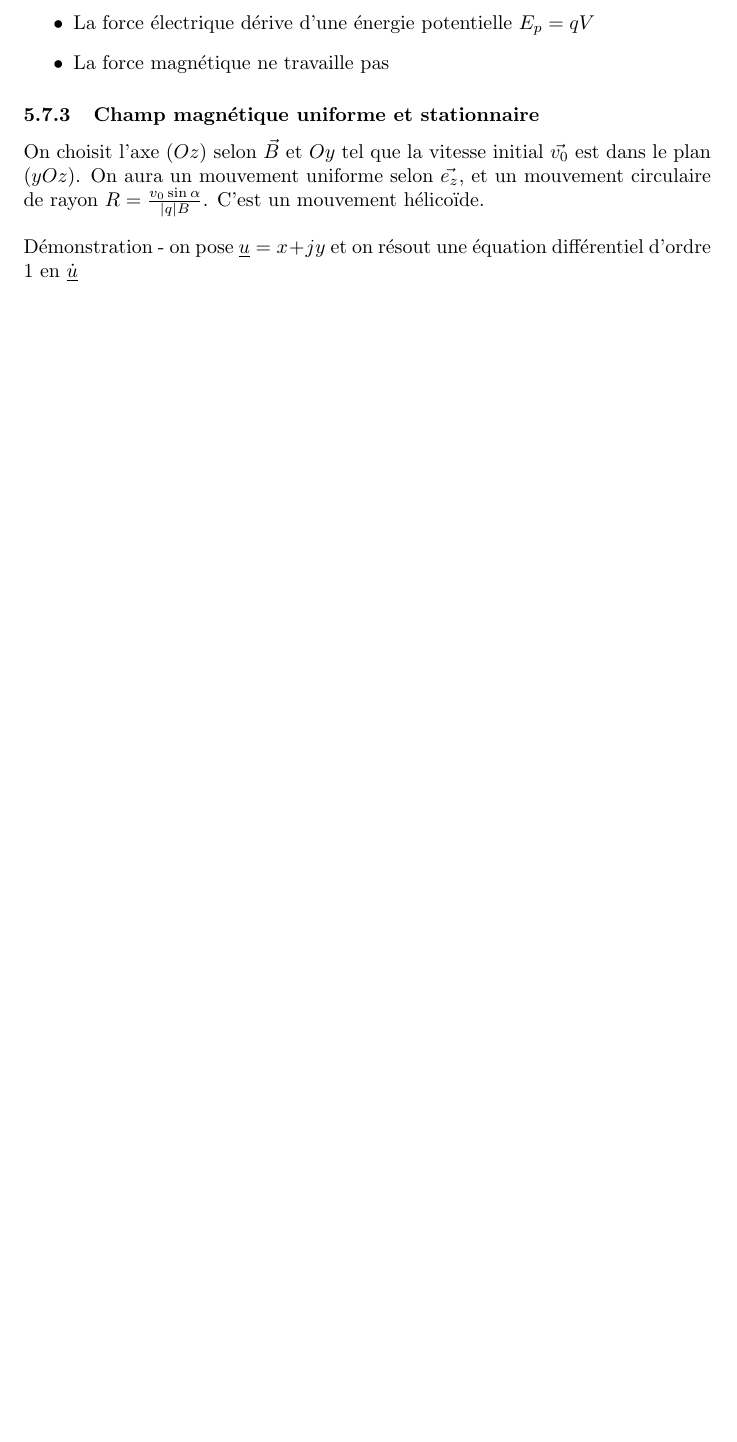
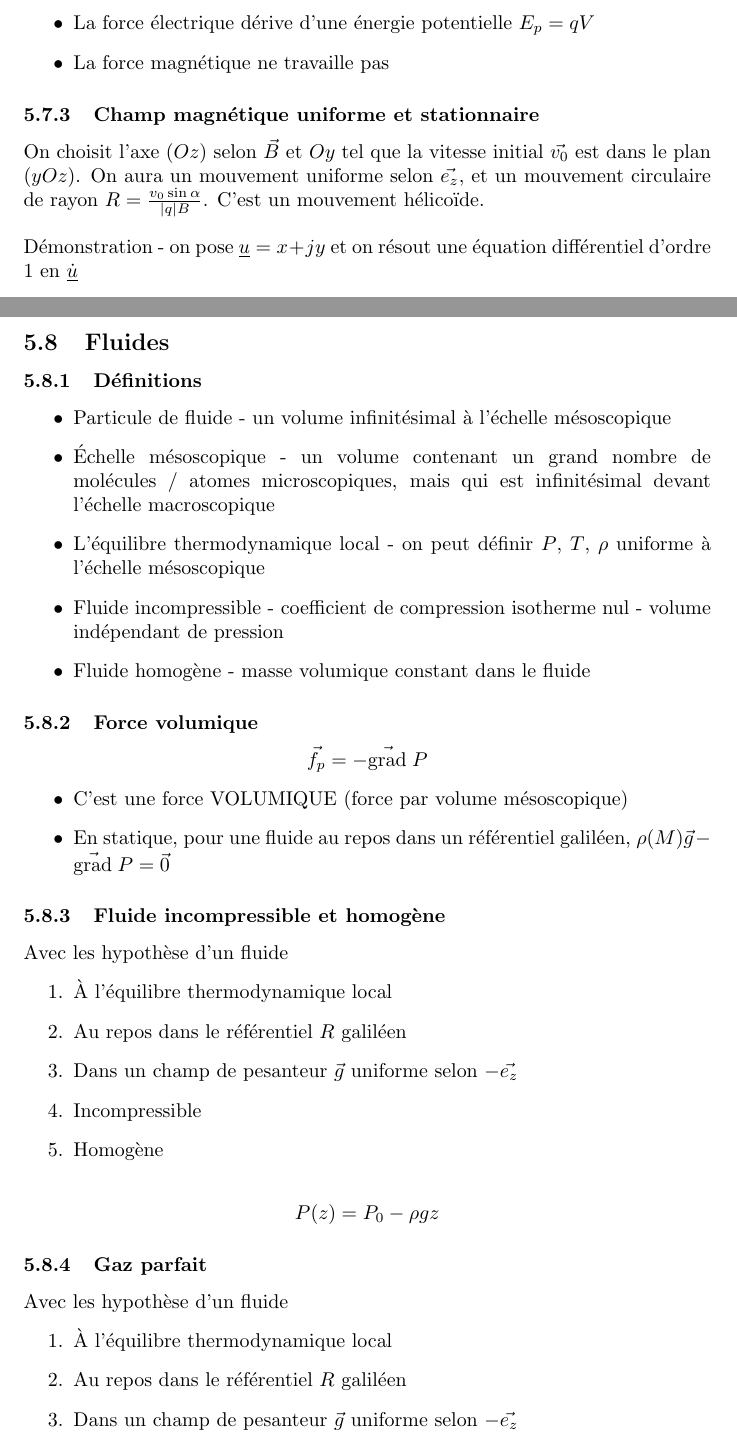
Before and after one commit to palpatinezw/sup, a LaTeX document (PHYS/PHYS.tex): part of page 29 of 34 before the commit and two parts of pages 29 and 30 of 35 after it, the two joined at a grey line, cut so that both start at the same text, the shorter picture padded with empty space. Compiled offline with pdfLaTeX.

Commit message:
PALECO AAAA

```diff
--- a/PHYS/PHYS.tex
+++ b/PHYS/PHYS.tex
@@ -970,3 +981,39 @@ On choisit l'axe $(Oz)$ selon $\vec{B}$ et $Oy$ tel que la vitesse initial $\vec
 
 \noindent Démonstration - on pose $ \underline{u} = x + jy $ et on résout une équation différentiel d'ordre 1 en $ \underline{\dot{u}} $
 
+\subsection{Fluides}
+\subsubsection{Définitions}
+\begin{itemize}
+    \item Particule de fluide - un volume infinitésimal à l'échelle mésoscopique
+    \item Échelle mésoscopique - un volume contenant un grand nombre de molécules / atomes microscopiques, mais qui est infinitésimal devant l'échelle macroscopique
+    \item L'équilibre thermodynamique local - on peut définir $P$, $T$, $\rho$ uniforme à l'échelle mésoscopique
+    \item Fluide incompressible - coefficient de compression isotherme nul - volume indépendant de pression
+    \item Fluide homogène - masse volumique constant dans le fluide
+\end{itemize}
+
+\subsubsection{Force volumique}
+\[ \vec{f_p} = - \grad P \]
+\begin{itemize}
+    \item C'est une force VOLUMIQUE (force par volume mésoscopique)
+    \item En statique, pour une fluide au repos dans un référentiel galiléen, $\rho (M) \vec{g} - \grad P = \vec{0}$
+\end{itemize}
+
+\subsubsection{Fluide incompressible et homogène}
+Avec les hypothèse d'un fluide
+\begin{enumerate}
+    \item À l'équilibre thermodynamique local
+    \item Au repos dans le référentiel $R$ galiléen
+    \item Dans un champ de pesanteur $\vec{g}$ uniforme selon $-\vec{e_z}$
+    \item Incompressible
+    \item Homogène
+\end{enumerate}
+
+\[ P(z) = P_0 - \rho g z \]
+
+\subsubsection{Gaz parfait}
+Avec les hypothèse d'un fluide
+\begin{enumerate}
+    \item À l'équilibre thermodynamique local
+    \item Au repos dans le référentiel $R$ galiléen
+    \item Dans un champ de pesanteur $\vec{g}$ uniforme selon $-\vec{e_z}$
+    \item Assimilable à un gaz parfait
```
Also changed, not shown: MATH/MATH.tex (+39 -5 lines), MATH/MATH.pdf, PHYS/PHYS.pdf, PHYS/PHYS.tex (17 more changed lines).
